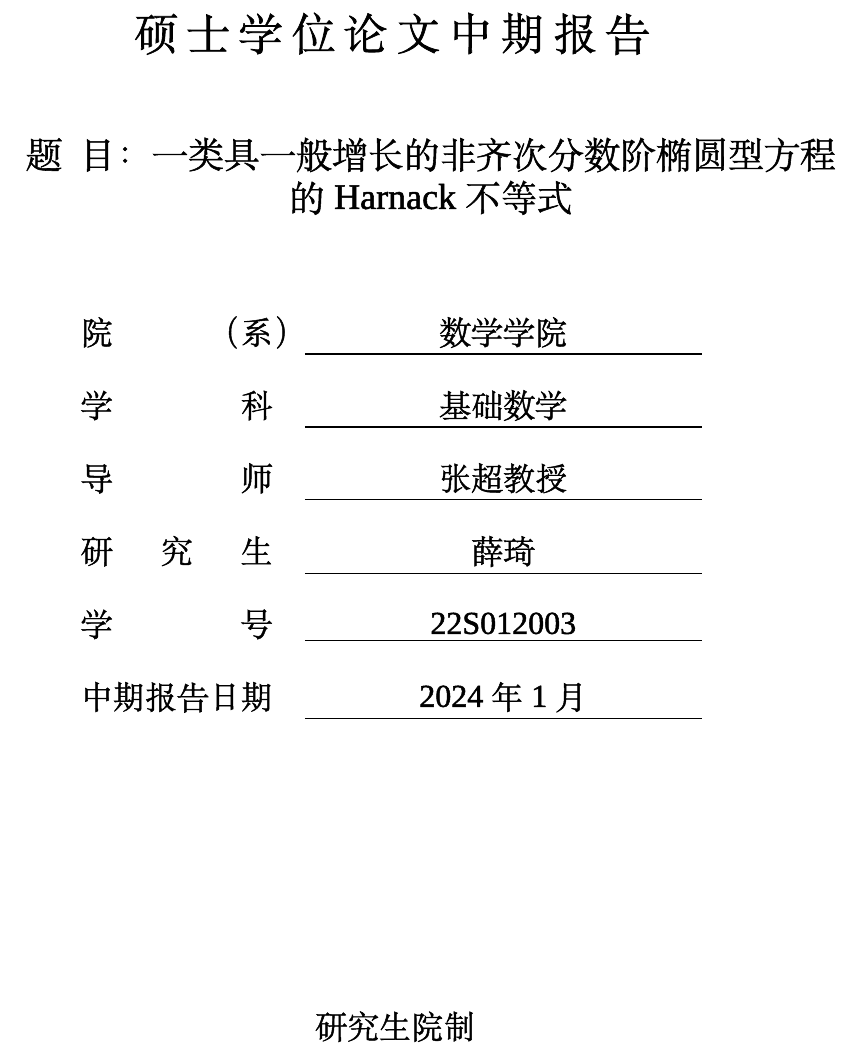
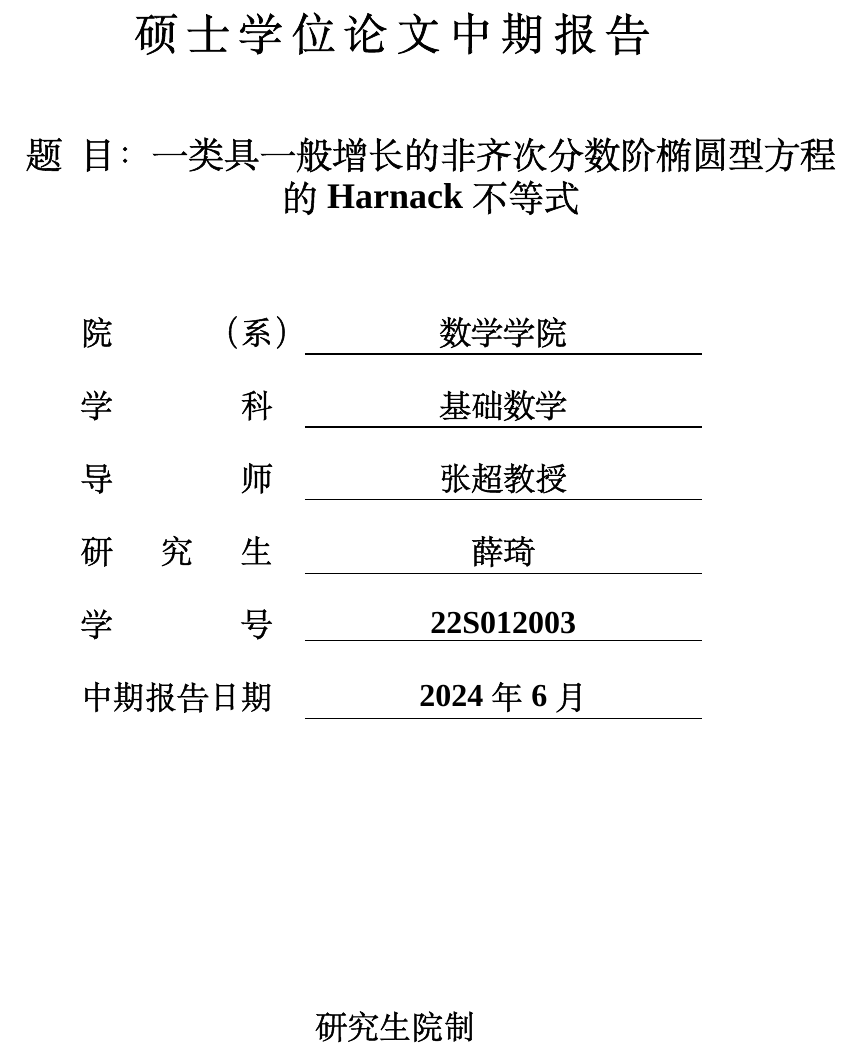
Before and after one commit to xiF616/master_middle, a LaTeX thesis (middle.tex, which reads hithesisart.cls): part of page 1 of 3, cut so that both start at the same text. Compiled offline with XeLaTeX; a missing font is replaced by an installed copy or a similar font.

Commit message:
加了点注释什么的，主要是为了存档

```diff
--- a/hithesisart.cls
+++ b/hithesisart.cls
@@ -96,23 +96,23 @@
 %   BoldItalicFont = *-BoldItalic ,
 %   Extension = .otf ,
 %   ]
-\setmainfont{Times New Roman}[
+\setmainfont{Times New Roman}[ % 衬线字体
   AutoFakeBold=1.5,
   ]
-\setsansfont{texgyreheros}[
-  UprightFont = *-regular ,
-  BoldFont = *-bold ,
-  ItalicFont = *-italic ,
-  BoldItalicFont = *-bolditalic ,
-  Extension = .otf ,
-  ]
-\setmonofont{texgyrecursor}[
-  UprightFont = *-regular ,
-  BoldFont = *-bold ,
-  ItalicFont = *-italic ,
-  BoldItalicFont = *-bolditalic ,
-  Extension = .otf ,
-]
+% \setsansfont{texgyreheros}[ % 无衬线字体
+%   UprightFont = *-regular ,
+%   BoldFont = *-bold ,
+%   ItalicFont = *-italic ,
+%   BoldItalicFont = *-bolditalic ,
+%   Extension = .otf ,
+%   ]
+% \setmonofont{texgyrecursor}[ % 等宽字体，一般是打印机字体
+%   UprightFont = *-regular ,
+%   BoldFont = *-bold ,
+%   ItalicFont = *-italic ,
+%   BoldItalicFont = *-bolditalic ,
+%   Extension = .otf ,
+% ]
 \ifhit@newtxmath
   \let\oldencodingdefault\encodingdefault
   \let\oldrmdefault\rmdefault
--- a/middle.tex
+++ b/middle.tex
@@ -40,13 +40,13 @@
   %   2. 不需要的配置信息可以删除
   %******************************
   ctitleone={一类具一般增长的非齐次分数阶椭圆型方程},
+  % 单行标题只填上面一个，第二行空着就是（但不要删掉下面一行代码）
   ctitletwo={的Harnack不等式},
   cauthor={薛琦},
   cstudentid={22S012003},
   csupervisor={张超教授},
   % 日期自动使用当前时间，若需指定按如下方式修改：
-  %cdate={盘古开天地}
-  % cenrolldate={公元2020年}
+  cdate={2024年6月},
 }
 
 \makecover
```
Also changed, not shown: middle.pdf.
